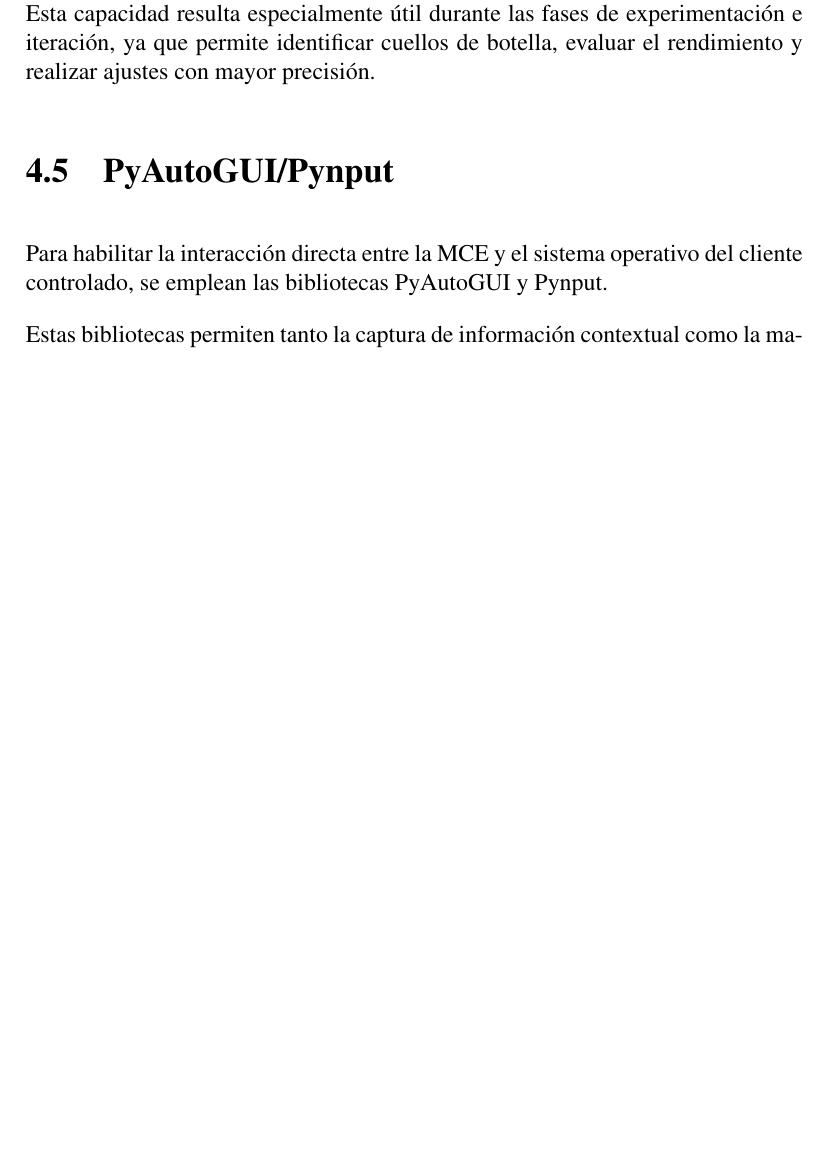
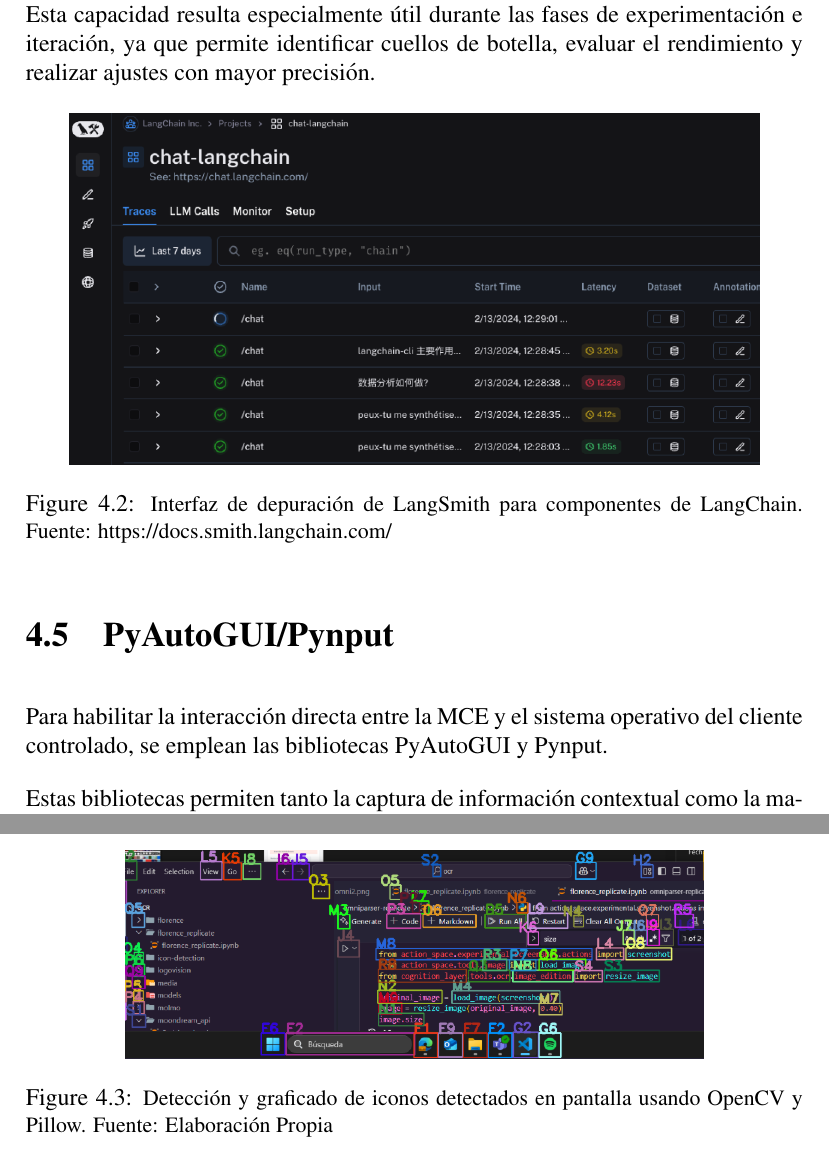
Before and after one commit to SamthinkGit/ECM-Deployment-TFG, a LaTeX thesis (ms.tex, which reads content/platform.tex): part of page 30 of 36 before the commit and two parts of pages 31 and 32 of 37 after it, the two joined at a grey line, cut so that both start at the same text, the shorter picture padded with empty space. Compiled offline with pdfLaTeX.

Commit message:
Added some images

```diff
--- a/content/platform.tex
+++ b/content/platform.tex
@@ -90,6 +98,13 @@
 decisiones. Esta capacidad resulta especialmente útil durante las fases de
 experimentación e iteración, ya que permite identificar cuellos de botella,
 evaluar el rendimiento y realizar ajustes con mayor precisión.
+
+\begin{figure}[!h]
+    \centering
+    \includegraphics[scale=0.5]{figs/langsmith.png}
+    \caption{\small Interfaz de depuración de LangSmith para componentes de LangChain. Fuente: https://docs.smith.langchain.com/}
+    \label{fig:langsmith}
+\end{figure}
 
 \section{PyAutoGUI/Pynput}
 Para habilitar la interacción directa entre la MCE y el sistema operativo del
@@ -132,3 +148,11 @@
 para técnicas de OCR (reconocimiento óptico de caracteres), permitiendo
 extraer texto de elementos gráficos que luego puede ser interpretado y
 utilizado por los módulos cognitivos.
+
+
+\begin{figure}[!h]
+    \centering
+    \includegraphics[scale=0.5]{figs/icon-detection.png}
+    \caption{\small Detección y graficado de iconos detectados en pantalla usando OpenCV y Pillow. Fuente: Elaboración Propia}
+    \label{fig:icon_detection}
+\end{figure}
```
Also changed, not shown: figs/icon-detection.png (added), figs/imx8mpevk.png (added), figs/langsmith.png (added), content/platform.tex (9 more changed lines).
